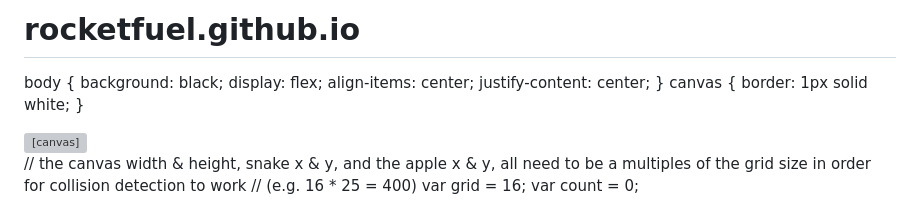
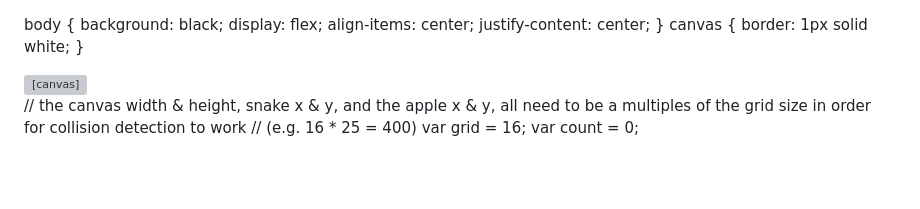
Before and after one commit to 786promax/rocketfuel.github.io, a Markdown page: README.md, the part around the change. GitHub-like rendering; blank space fills up the shorter version; grey boxes are pictures that could not be loaded.

```diff
--- a/README.md
+++ b/README.md
@@ -1,4 +1,3 @@
-# rocketfuel.github.io
 <!DOCTYPE html>
 <html>
 <head>
```
